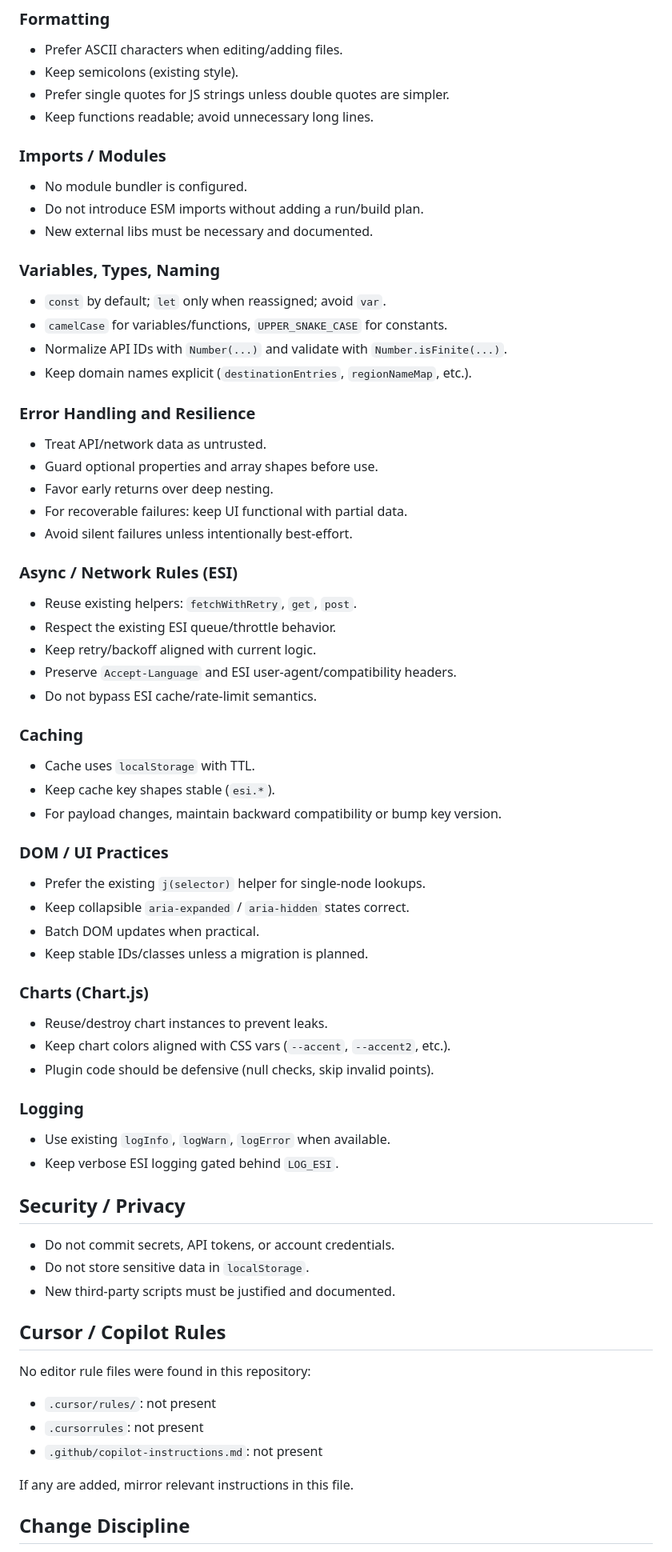
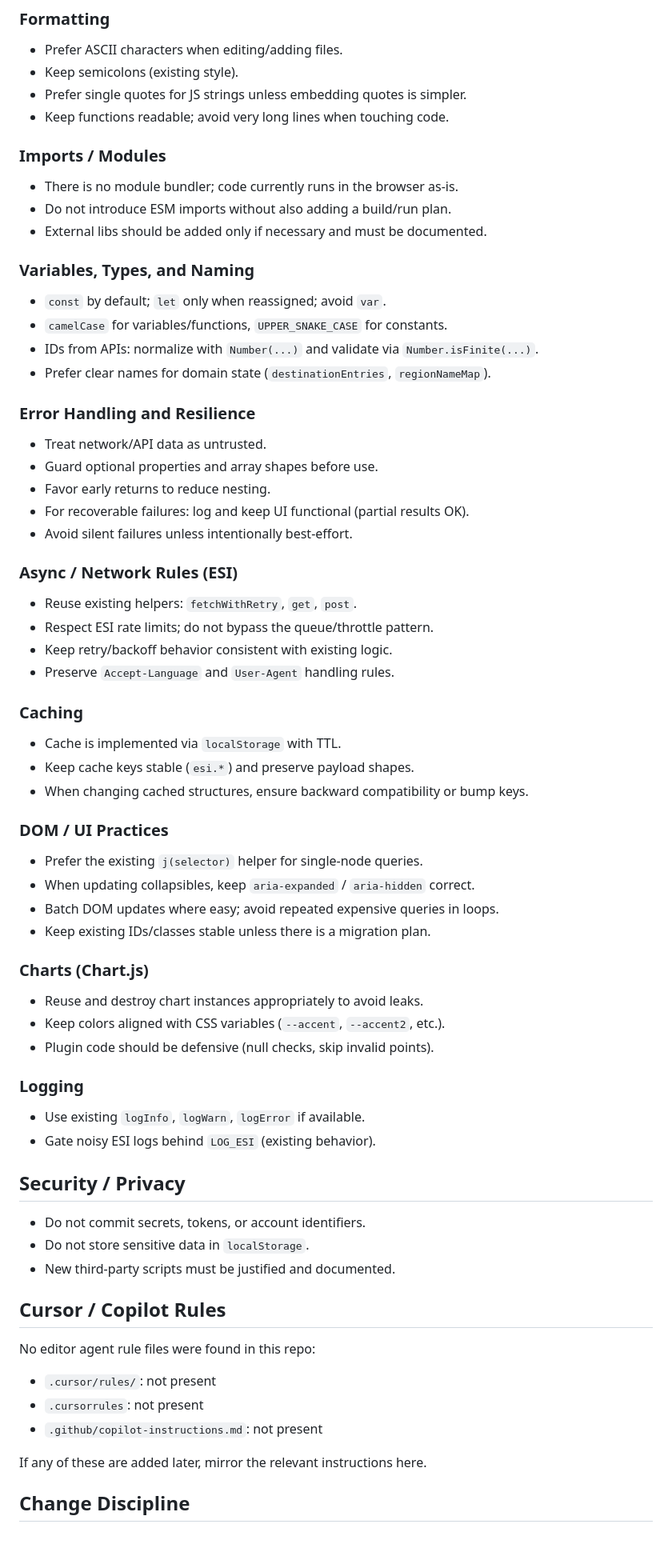
Before and after one commit to AdrianVeidt39/eve-market-platform, a Markdown page: AGENTS.md, the part around one of its changes. Shown at 80% size. GitHub-like rendering.

Commit message:
Sync repository docs with local workspace

```diff
--- a/AGENTS.md
+++ b/AGENTS.md
@@ -78,67 +80,66 @@ Run these checks in a browser after any code change:
 ### Formatting
 - Prefer ASCII characters when editing/adding files.
 - Keep semicolons (existing style).
-- Prefer single quotes for JS strings unless double quotes are simpler.
-- Keep functions readable; avoid unnecessary long lines.
+- Prefer single quotes for JS strings unless embedding quotes is simpler.
+- Keep functions readable; avoid very long lines when touching code.
 
 ### Imports / Modules
-- No module bundler is configured.
-- Do not introduce ESM imports without adding a run/build plan.
-- New external libs must be necessary and documented.
+- There is no module bundler; code currently runs in the browser as-is.
+- Do not introduce ESM imports without also adding a build/run plan.
+- External libs should be added only if necessary and must be documented.
 
-### Variables, Types, Naming
+### Variables, Types, and Naming
 - `const` by default; `let` only when reassigned; avoid `var`.
 - `camelCase` for variables/functions, `UPPER_SNAKE_CASE` for constants.
-- Normalize API IDs with `Number(...)` and validate with
+- IDs from APIs: normalize with `Number(...)` and validate via
   `Number.isFinite(...)`.
-- Keep domain names explicit (`destinationEntries`, `regionNameMap`, etc.).
+- Prefer clear names for domain state (`destinationEntries`, `regionNameMap`).
 
 ### Error Handling and Resilience
-- Treat API/network data as untrusted.
+- Treat network/API data as untrusted.
 - Guard optional properties and array shapes before use.
-- Favor early returns over deep nesting.
-- For recoverable failures: keep UI functional with partial data.
+- Favor early returns to reduce nesting.
+- For recoverable failures: log and keep UI functional (partial results OK).
 - Avoid silent failures unless intentionally best-effort.
 
 ### Async / Network Rules (ESI)
 - Reuse existing helpers: `fetchWithRetry`, `get`, `post`.
-- Respect the existing ESI queue/throttle behavior.
-- Keep retry/backoff aligned with current logic.
-- Preserve `Accept-Language` and ESI user-agent/compatibility headers.
-- Do not bypass ESI cache/rate-limit semantics.
+- Respect ESI rate limits; do not bypass the queue/throttle pattern.
+- Keep retry/backoff behavior consistent with existing logic.
+- Preserve `Accept-Language` and `User-Agent` handling rules.
 
 ### Caching
-- Cache uses `localStorage` with TTL.
-- Keep cache key shapes stable (`esi.*`).
-- For payload changes, maintain backward compatibility or bump key version.
+- Cache is implemented via `localStorage` with TTL.
+- Keep cache keys stable (`esi.*`) and preserve payload shapes.
+- When changing cached structures, ensure backward compatibility or bump keys.
 
 ### DOM / UI Practices
-- Prefer the existing `j(selector)` helper for single-node lookups.
-- Keep collapsible `aria-expanded` / `aria-hidden` states correct.
-- Batch DOM updates when practical.
-- Keep stable IDs/classes unless a migration is planned.
+- Prefer the existing `j(selector)` helper for single-node queries.
+- When updating collapsibles, keep `aria-expanded` / `aria-hidden` correct.
+- Batch DOM updates where easy; avoid repeated expensive queries in loops.
+- Keep existing IDs/classes stable unless there is a migration plan.
 
 ### Charts (Chart.js)
-- Reuse/destroy chart instances to prevent leaks.
-- Keep chart colors aligned with CSS vars (`--accent`, `--accent2`, etc.).
+- Reuse and destroy chart instances appropriately to avoid leaks.
+- Keep colors aligned with CSS variables (`--accent`, `--accent2`, etc.).
 - Plugin code should be defensive (null checks, skip invalid points).
 
 ### Logging
-- Use existing `logInfo`, `logWarn`, `logError` when available.
-- Keep verbose ESI logging gated behind `LOG_ESI`.
+- Use existing `logInfo`, `logWarn`, `logError` if available.
+- Gate noisy ESI logs behind `LOG_ESI` (existing behavior).
 
 ## Security / Privacy
-- Do not commit secrets, API tokens, or account credentials.
+- Do not commit secrets, tokens, or account identifiers.
 - Do not store sensitive data in `localStorage`.
 - New third-party scripts must be justified and documented.
 
 ## Cursor / Copilot Rules
-No editor rule files were found in this repository:
+No editor agent rule files were found in this repo:
 - `.cursor/rules/`: not present
 - `.cursorrules`: not present
 - `.github/copilot-instructions.md`: not present
 
-If any are added, mirror relevant instructions in this file.
+If any of these are added later, mirror the relevant instructions here.
 
 ## Change Discipline
 - Keep diffs small and task-scoped.
```
Also changed, not shown: other parts of AGENTS.md (+26 -24 lines).
